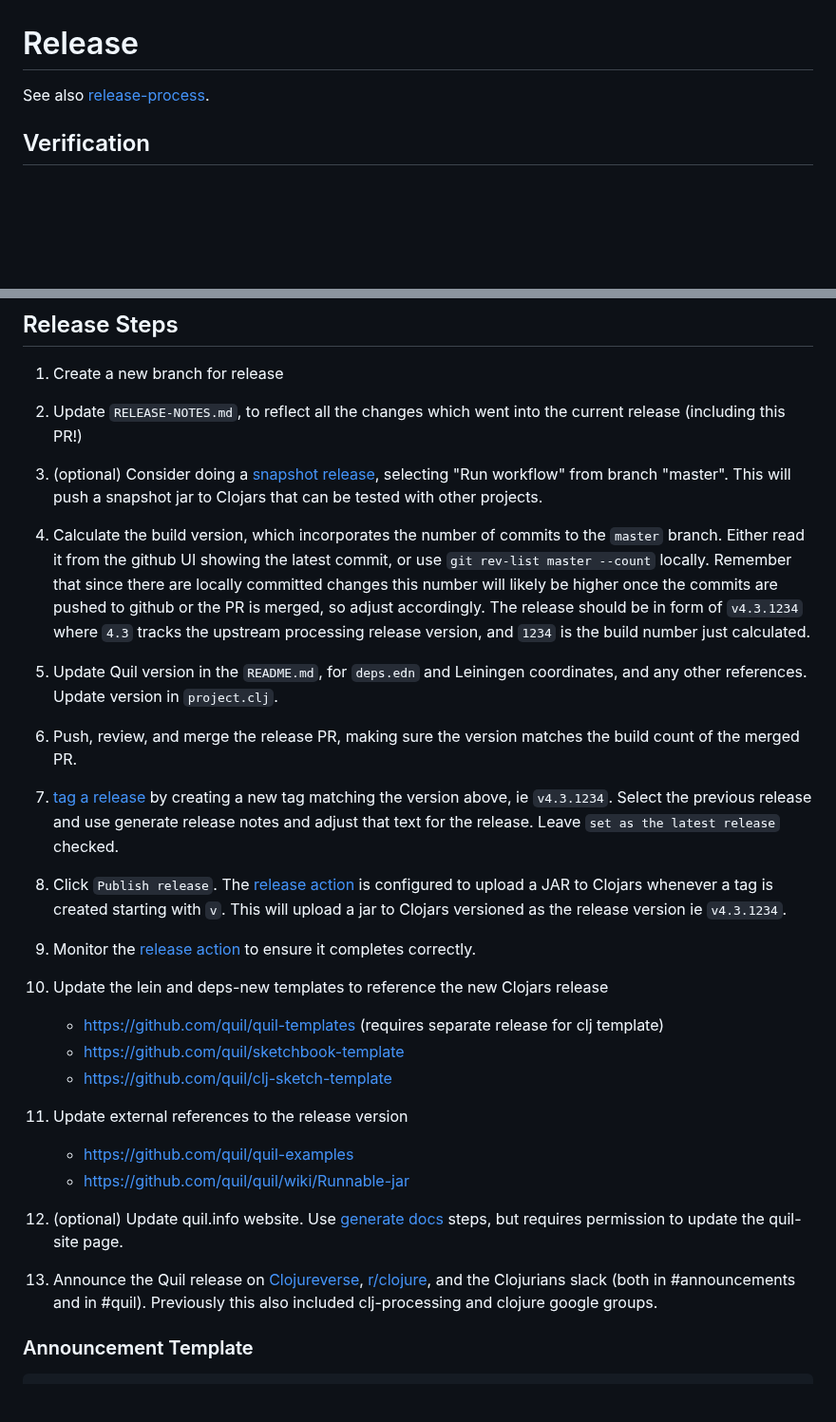
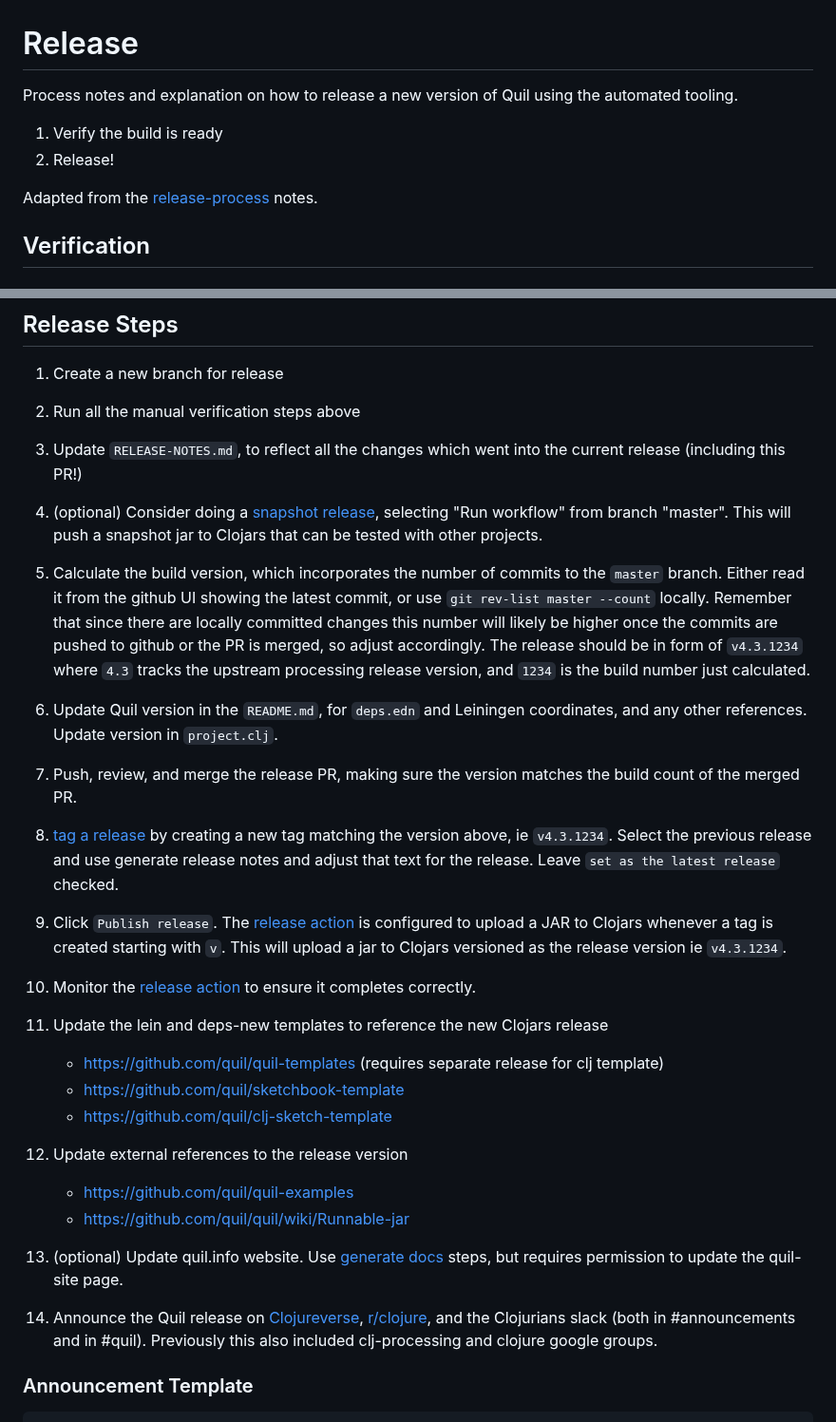
Before and after one commit to quil/quil, a Markdown page: docs/release.md, 2 parts joined by grey strips. Shown at 95% size. Drawn GitHub-style; blank space fills up the shorter version.

Commit message:
clarify what the release docs page is for

```diff
--- a/docs/release.md
+++ b/docs/release.md
@@ -1,6 +1,11 @@
 # Release
 
-See also [release-process](https://github.com/quil/quil/wiki/Dev-notes#release-process).
+Process notes and explanation on how to release a new version of Quil using the automated tooling.
+
+1. Verify the build is ready
+2. Release!
+
+Adapted from the [release-process](https://github.com/quil/quil/wiki/Dev-notes#release-process) notes.
 
 ## Verification
 
@@ -72,25 +77,26 @@ As they use bindings that verify that JOGL is bundled correctly.
 ## Release Steps
 
 1. Create a new branch for release
-2. Update `RELEASE-NOTES.md`, to reflect all the changes which went into the current release (including this PR!)
-3. (optional) Consider doing a [snapshot release](https://github.com/quil/quil/actions/workflows/clojars_snapshot_release.yaml), selecting "Run workflow" from branch "master". This will push a snapshot jar to Clojars that can be tested with other projects.
-4. Calculate the build version, which incorporates the number of commits to the `master` branch. Either read it from the github UI showing the latest commit, or use `git rev-list master --count` locally. Remember that since there are locally committed changes this number will likely be higher once the commits are pushed to github or the PR is merged, so adjust accordingly. The release should be in form of `v4.3.1234` where `4.3` tracks the upstream processing release version, and `1234` is the build number just calculated.
-5. Update Quil version in the `README.md`, for `deps.edn` and Leiningen coordinates, and any other references. Update version in `project.clj`.
-6. Push, review, and merge the release PR, making sure the version matches the build count of the merged PR.
-7. [tag a release](https://github.com/quil/quil/releases/new) by creating a new tag matching the version above, ie `v4.3.1234`. Select the previous release and use generate release notes and adjust that text for the release. Leave `set as the latest release` checked.
-8. Click `Publish release`. The [release action](https://github.com/quil/quil/actions/workflows/clojars_release.yaml) is configured to upload a JAR to Clojars whenever a tag is created starting with `v`. This will upload a jar to Clojars versioned as the release version ie `v4.3.1234`.
-9. Monitor the [release action](https://github.com/quil/quil/actions/workflows/clojars_release.yaml) to ensure it completes correctly.
-10. Update the lein and deps-new templates to reference the new Clojars release
+2. Run all the manual verification steps above
+3. Update `RELEASE-NOTES.md`, to reflect all the changes which went into the current release (including this PR!)
+4. (optional) Consider doing a [snapshot release](https://github.com/quil/quil/actions/workflows/clojars_snapshot_release.yaml), selecting "Run workflow" from branch "master". This will push a snapshot jar to Clojars that can be tested with other projects.
+5. Calculate the build version, which incorporates the number of commits to the `master` branch. Either read it from the github UI showing the latest commit, or use `git rev-list master --count` locally. Remember that since there are locally committed changes this number will likely be higher once the commits are pushed to github or the PR is merged, so adjust accordingly. The release should be in form of `v4.3.1234` where `4.3` tracks the upstream processing release version, and `1234` is the build number just calculated.
+6. Update Quil version in the `README.md`, for `deps.edn` and Leiningen coordinates, and any other references. Update version in `project.clj`.
+7. Push, review, and merge the release PR, making sure the version matches the build count of the merged PR.
+8. [tag a release](https://github.com/quil/quil/releases/new) by creating a new tag matching the version above, ie `v4.3.1234`. Select the previous release and use generate release notes and adjust that text for the release. Leave `set as the latest release` checked.
+9. Click `Publish release`. The [release action](https://github.com/quil/quil/actions/workflows/clojars_release.yaml) is configured to upload a JAR to Clojars whenever a tag is created starting with `v`. This will upload a jar to Clojars versioned as the release version ie `v4.3.1234`.
+10. Monitor the [release action](https://github.com/quil/quil/actions/workflows/clojars_release.yaml) to ensure it completes correctly.
+11. Update the lein and deps-new templates to reference the new Clojars release
     * https://github.com/quil/quil-templates (requires separate release for clj template)
     * https://github.com/quil/sketchbook-template
     * https://github.com/quil/clj-sketch-template
 
-11. Update external references to the release version
+12. Update external references to the release version
     * https://github.com/quil/quil-examples
     * https://github.com/quil/quil/wiki/Runnable-jar
 
-12. (optional) Update quil.info website. Use [generate docs](https://github.com/quil/quil/wiki/Snippets#generate-documention) steps, but requires permission to update the quil-site page.
-13. Announce the Quil release on [Clojureverse](https://clojureverse.org/), [r/clojure](https://www.reddit.com/r/Clojure/), and the Clojurians slack (both in #announcements and in #quil). Previously this also included clj-processing and clojure google groups.
+13. (optional) Update quil.info website. Use [generate docs](https://github.com/quil/quil/wiki/Snippets#generate-documention) steps, but requires permission to update the quil-site page.
+14. Announce the Quil release on [Clojureverse](https://clojureverse.org/), [r/clojure](https://www.reddit.com/r/Clojure/), and the Clojurians slack (both in #announcements and in #quil). Previously this also included clj-processing and clojure google groups.
 
 ### Announcement Template
 
```
